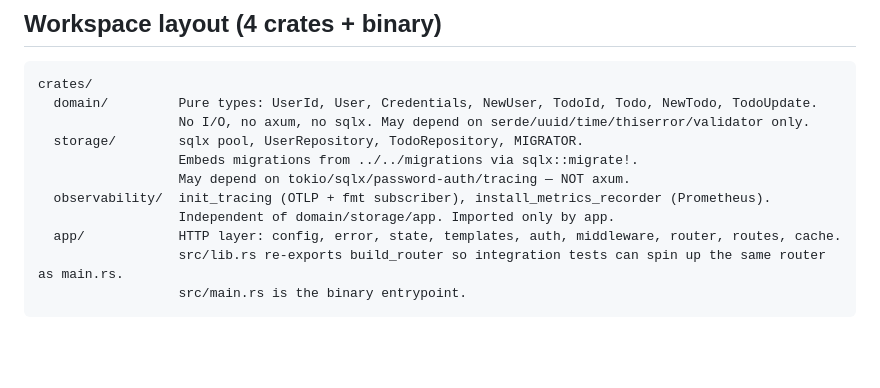
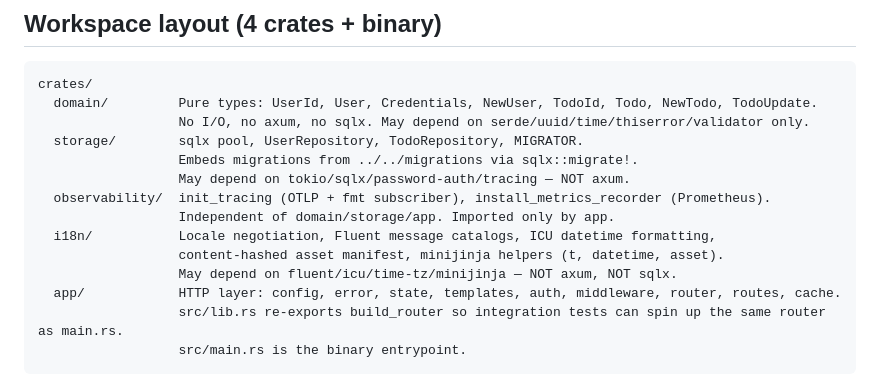
Before and after one commit to nickhstr/todo-rust, a Markdown page: CLAUDE.md, the part around one of its changes. Rendered like a GitHub page; blank space fills up the shorter version.

```diff
--- a/CLAUDE.md
+++ b/CLAUDE.md
@@ -19,6 +19,9 @@ crates/
                   May depend on tokio/sqlx/password-auth/tracing — NOT axum.
   observability/  init_tracing (OTLP + fmt subscriber), install_metrics_recorder (Prometheus).
                   Independent of domain/storage/app. Imported only by app.
+  i18n/           Locale negotiation, Fluent message catalogs, ICU datetime formatting,
+                  content-hashed asset manifest, minijinja helpers (t, datetime, asset).
+                  May depend on fluent/icu/time-tz/minijinja — NOT axum, NOT sqlx.
   app/            HTTP layer: config, error, state, templates, auth, middleware, router, routes, cache.
                   src/lib.rs re-exports build_router so integration tests can spin up the same router as main.rs.
                   src/main.rs is the binary entrypoint.
```
Also changed, not shown: other parts of CLAUDE.md (+8 -0 lines).
